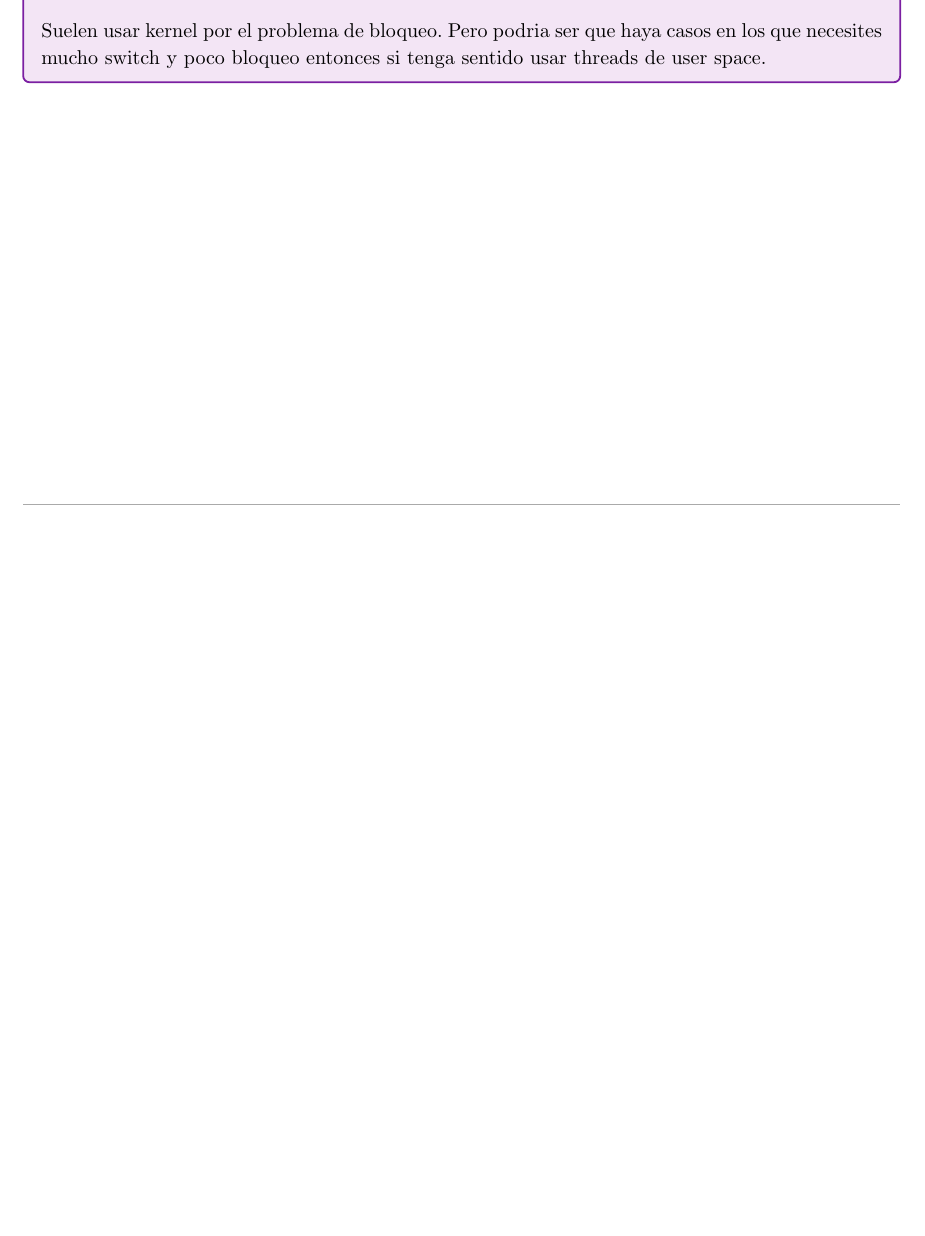
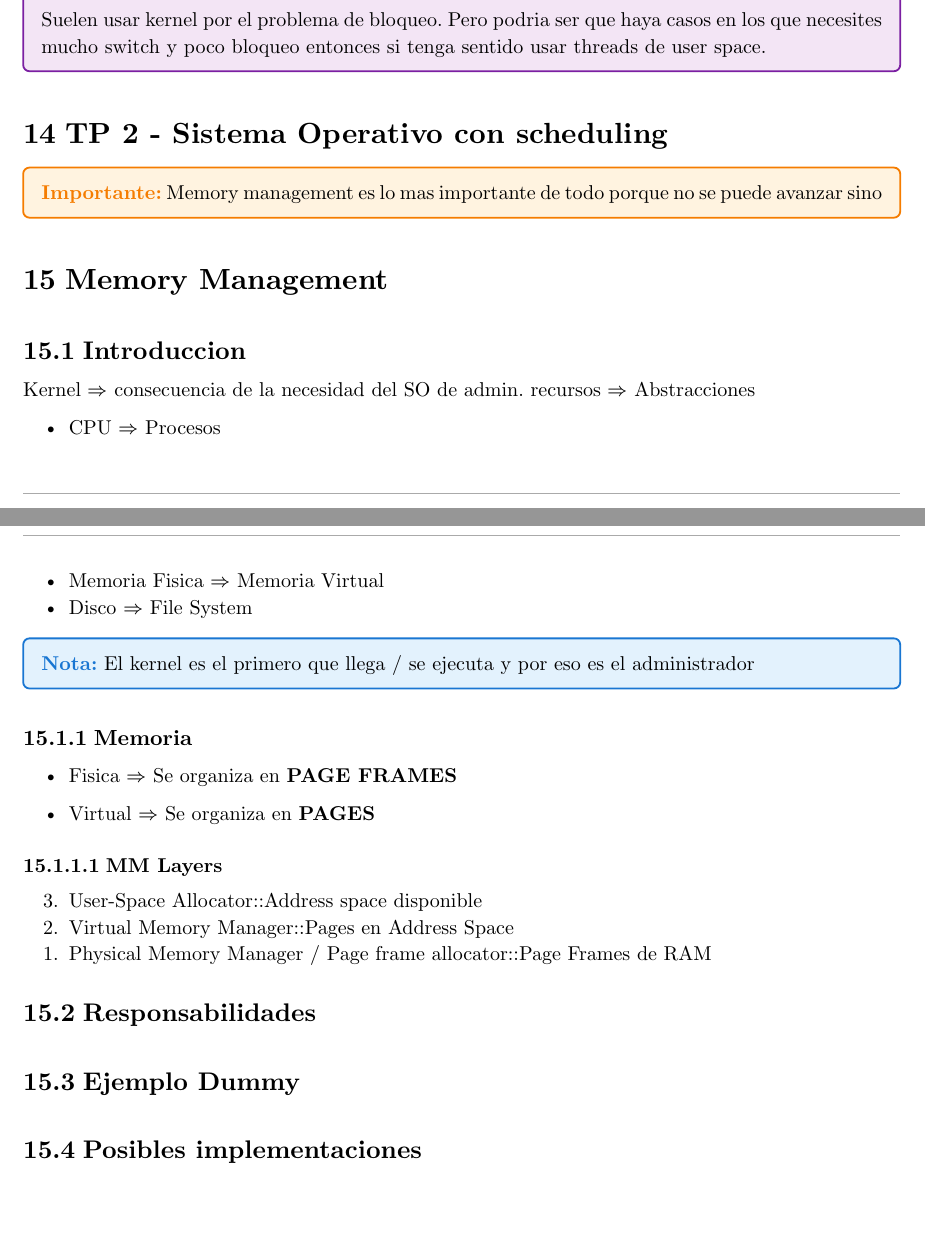
Before and after one commit to JuaniRaggio/SistemasOperativos, a Typst document (teoria_sisop.typ): part of page 21 of 21 before the commit and two parts of pages 21 and 22 of 22 after it, the two joined at a grey line, cut so that both start at the same text, the shorter picture padded with empty space. Compiled offline with Typst 0.15.

Commit message:
update teoria de memory management

```diff
--- a/teoria_sisop.typ
+++ b/teoria_sisop.typ
@@ -1259,3 +1259,48 @@ threads.
   haya casos en los que necesites mucho switch y poco bloqueo entonces
   si tenga sentido usar threads de user space.
 ]
+
+
+= TP 2 - Sistema Operativo con scheduling
+
+#importante[
+  Memory management es lo mas importante de todo porque no se puede avanzar sino
+]
+
+
+= Memory Management
+
+== Introduccion
+
+Kernel $=>$ consecuencia de la necesidad del SO de admin. recursos
+$=>$ Abstracciones
+
+- CPU $=>$ Procesos
+- Memoria Fisica $=>$ Memoria Virtual
+- Disco $=>$ File System
+
+#nota[
+  El kernel es el primero que llega / se ejecuta y por eso es el
+  administrador
+]
+
+
+=== Memoria
+
+- Fisica $=>$ Se organiza en *PAGE FRAMES*
+
+- Virtual $=>$ Se organiza en *PAGES*
+
+
+==== MM Layers
+
+3. User-Space Allocator::Address space disponible
+2. Virtual Memory Manager::Pages en Address Space
+1. Physical Memory Manager / Page frame allocator::Page Frames de RAM
+
+
+== Responsabilidades
+
+== Ejemplo Dummy
+
+== Posibles implementaciones
```
Also changed, not shown: tricks.typ (+1 -1 lines).
